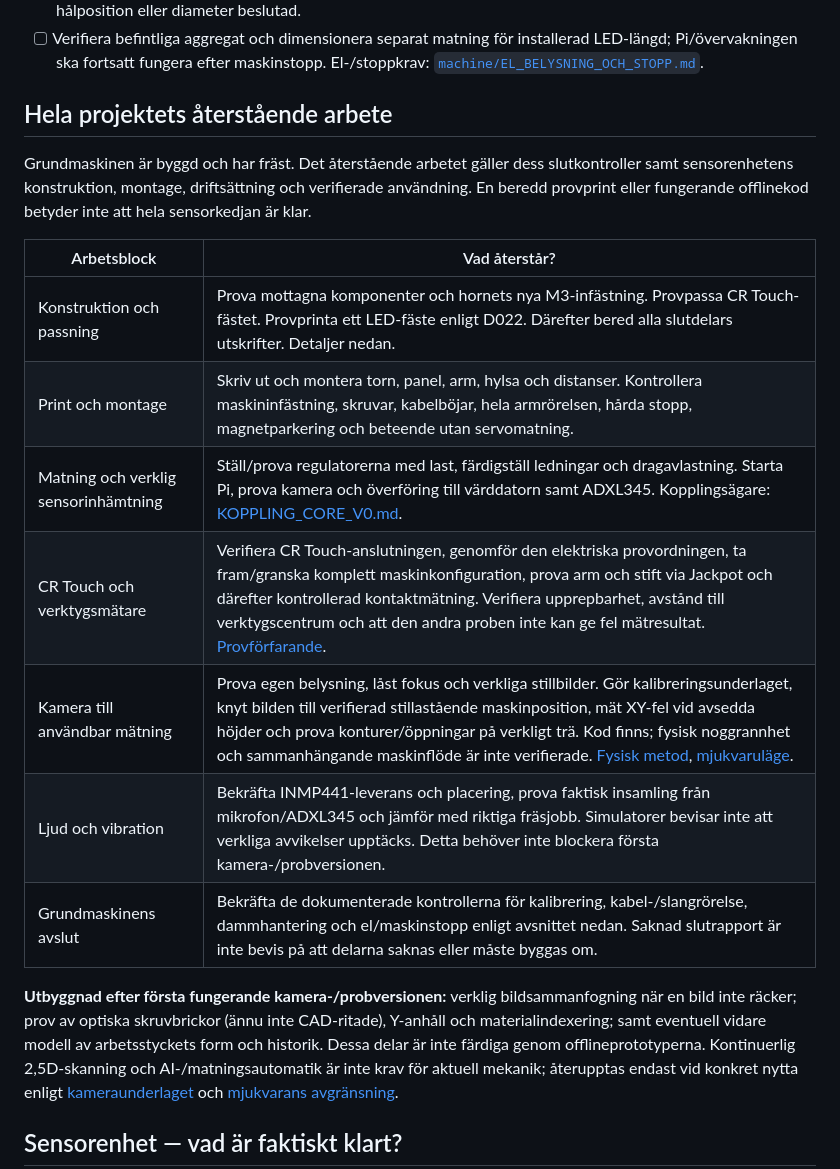
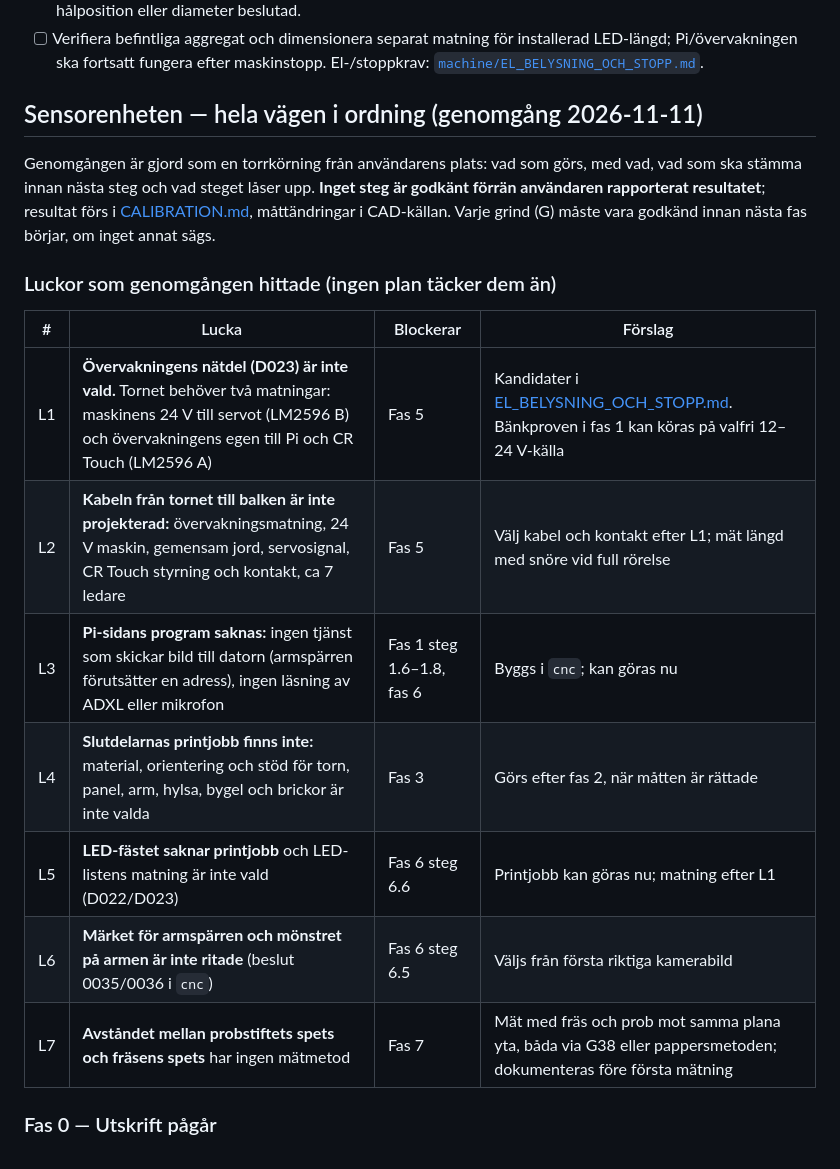
Before and after one commit to kingkongola/lowrider, a Markdown page: CHECKLIST.md, the part around one of its changes. Rendered like a GitHub page.

Commit message:
CHECKLIST: hela sensorenheten i verifieringsordning med grindar och sju luckor från torrkörningen

```diff
--- a/CHECKLIST.md
+++ b/CHECKLIST.md
@@ -13,21 +13,21 @@
 - [ ] Planera **3 × parallella lödda LED-grenar**, isolerade lödpunkter och dragavlastning, och en gemensam tvåledarmatning på balken. Prova först befintlig passage/kant; **om borrning krävs**, märk en enda genomföring efter kontroll av platta, M5/Brace, båda sidor och full XYZ, avgrada och skydda kabeln. Ingen hålposition eller diameter beslutad.
 - [ ] Verifiera befintliga aggregat och dimensionera separat matning för installerad LED-längd; Pi/övervakningen ska fortsatt fungera efter maskinstopp. El-/stoppkrav: [`machine/EL_BELYSNING_OCH_STOPP.md`](machine/EL_BELYSNING_OCH_STOPP.md).
 
-## Hela projektets återstående arbete
+## Sensorenheten — hela vägen i ordning (genomgång 2026-11-11)
 
-Grundmaskinen är byggd och har fräst. Det återstående arbetet gäller dess slutkontroller samt sensorenhetens konstruktion, montage, driftsättning och verifierade användning. En beredd provprint eller fungerande offlinekod betyder inte att hela sensorkedjan är klar.
+Genomgången är gjord som en torrkörning från användarens plats: vad som görs, med vad, vad som ska stämma innan nästa steg och vad steget låser upp. **Inget steg är godkänt förrän användaren rapporterat resultatet**; resultat förs i [CALIBRATION.md](CALIBRATION.md), måttändringar i CAD-källan. Varje grind (G) måste vara godkänd innan nästa fas börjar, om inget annat sägs.
 
-| Arbetsblock | Vad återstår? |
-| --- | --- |
-| Konstruktion och passning | Prova mottagna komponenter och hornets nya M3-infästning. Provpassa CR Touch-fästet. Provprinta ett LED-fäste enligt D022. Därefter bered alla slutdelars utskrifter. Detaljer nedan. |
-| Print och montage | Skriv ut och montera torn, panel, arm, hylsa och distanser. Kontrollera maskininfästning, skruvar, kabelböjar, hela armrörelsen, hårda stopp, magnetparkering och beteende utan servomatning. |
-| Matning och verklig sensorinhämtning | Ställ/prova regulatorerna med last, färdigställ ledningar och dragavlastning. Starta Pi, prova kamera och överföring till värddatorn samt ADXL345. Kopplingsägare: [KOPPLING_CORE_V0.md](machine/delar/sensorer/KOPPLING_CORE_V0.md). |
-| CR Touch och verktygsmätare | Verifiera CR Touch-anslutningen, genomför den elektriska provordningen, ta fram/granska komplett maskinkonfiguration, prova arm och stift via Jackpot och därefter kontrollerad kontaktmätning. Verifiera upprepbarhet, avstånd till verktygscentrum och att den andra proben inte kan ge fel mätresultat. [Provförfarande](machine/delar/nollpunkt/INKOPPLING_OCH_PROV.md). |
-| Kamera till användbar mätning | Prova egen belysning, låst fokus och verkliga stillbilder. Gör kalibreringsunderlaget, knyt bilden till verifierad stillastående maskinposition, mät XY-fel vid avsedda höjder och prova konturer/öppningar på verkligt trä. Kod finns; fysisk noggrannhet och sammanhängande maskinflöde är inte verifierade. [Fysisk metod](machine/KAMERA_ANHALL.md), [mjukvaruläge](https://github.com/kingkongola/cnc/blob/main/docs/kamera-kod.md). |
-| Ljud och vibration | Bekräfta INMP441-leverans och placering, prova faktisk insamling från mikrofon/ADXL345 och jämför med riktiga fräsjobb. Simulatorer bevisar inte att verkliga avvikelser upptäcks. Detta behöver inte blockera första kamera-/probversionen. |
-| Grundmaskinens avslut | Bekräfta de dokumenterade kontrollerna för kalibrering, kabel-/slangrörelse, dammhantering och el/maskinstopp enligt avsnittet nedan. Saknad slutrapport är inte bevis på att delarna saknas eller måste byggas om. |
+### Luckor som genomgången hittade (ingen plan täcker dem än)
 
-**Utbyggnad efter första fungerande kamera-/probversionen:** verklig bildsammanfogning när en bild inte räcker; prov av optiska skruvbrickor (ännu inte CAD-ritade), Y-anhåll och materialindexering; samt eventuell vidare modell av arbetsstyckets form och historik. Dessa delar är inte färdiga genom offlineprototyperna. Kontinuerlig 2,5D-skanning och AI-/matningsautomatik är inte krav för aktuell mekanik; återupptas endast vid konkret nytta enligt [kameraunderlaget](machine/KAMERA_ANHALL.md) och [mjukvarans avgränsning](https://github.com/kingkongola/cnc/blob/main/docs/kamera-kod.md).
+| # | Lucka | Blockerar | Förslag |
+| --- | --- | --- | --- |
+| L1 | **Övervakningens nätdel (D023) är inte vald.** Tornet behöver två matningar: maskinens 24 V till servot (LM2596 B) och övervakningens egen till Pi och CR Touch (LM2596 A) | Fas 5 | Kandidater i [EL_BELYSNING_OCH_STOPP.md](machine/EL_BELYSNING_OCH_STOPP.md). Bänkproven i fas 1 kan köras på valfri 12–24 V-källa |
+| L2 | **Kabeln från tornet till balken är inte projekterad:** övervakningsmatning, 24 V maskin, gemensam jord, servosignal, CR Touch styrning och kontakt, ca 7 ledare | Fas 5 | Välj kabel och kontakt efter L1; mät längd med snöre vid full rörelse |
+| L3 | **Pi-sidans program saknas:** ingen tjänst som skickar bild till datorn (armspärren förutsätter en adress), ingen läsning av ADXL eller mikrofon | Fas 1 steg 1.6–1.8, fas 6 | Byggs i `cnc`; kan göras nu |
+| L4 | **Slutdelarnas printjobb finns inte:** material, orientering och stöd för torn, panel, arm, hylsa, bygel och brickor är inte valda | Fas 3 | Görs efter fas 2, när måtten är rättade |
+| L5 | **LED-fästet saknar printjobb** och LED-listens matning är inte vald (D022/D023) | Fas 6 steg 6.6 | Printjobb kan göras nu; matning efter L1 |
+| L6 | **Märket för armspärren och mönstret på armen är inte ritade** (beslut 0035/0036 i `cnc`) | Fas 6 steg 6.5 | Väljs från första riktiga kamerabild |
+| L7 | **Avståndet mellan probstiftets spets och fräsens spets** har ingen mätmetod | Fas 7 | Mät med fräs och prob mot samma plana yta, båda via G38 eller pappersmetoden; dokumenteras före första mätning |
 
-## Sensorenhet — vad är faktiskt klart?
+### Fas 0 — Utskrift pågår
 
```
Also changed, not shown: other parts of CHECKLIST.md (+71 -20 lines).
